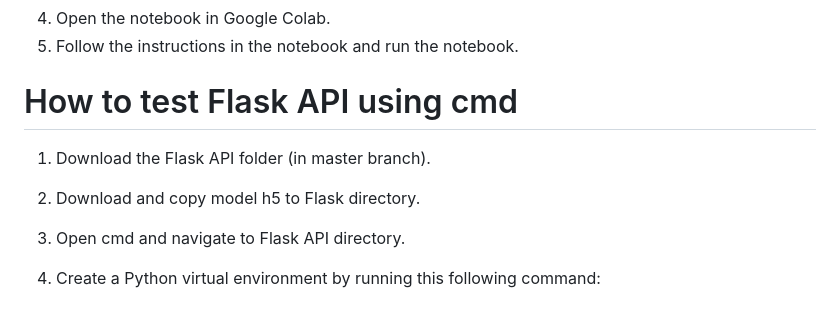
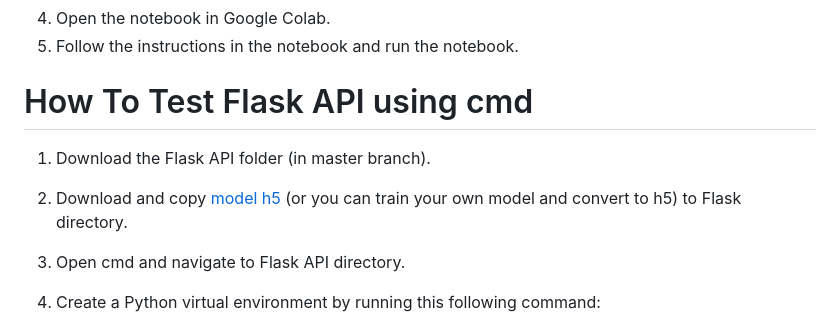
Before and after one commit to devapratama/Skin-Desease-Classification, a Markdown page: README.md, the part around the change. GitHub-like rendering.

```diff
--- a/README.md
+++ b/README.md
@@ -23,9 +23,9 @@ The dataset used in this project includes a collection of images depicting 23 di
 4. Open the notebook in Google Colab.
 5. Follow the instructions in the notebook and run the notebook.
 
-# How to test Flask API using cmd
+# How To Test Flask API using cmd
 1. Download the Flask API folder (in master branch).
-2. Download and copy model h5 to Flask directory.
+2. Download and copy [model h5](https://drive.google.com/drive/folders/1PwCnlkURBq8iMZZs-HOQWN8RdSg-o9WO) (or you can train your own model and convert to h5) to Flask directory.
 3. Open cmd and navigate to Flask API directory.
 4. Create a Python virtual environment by running this following command:
 
```
